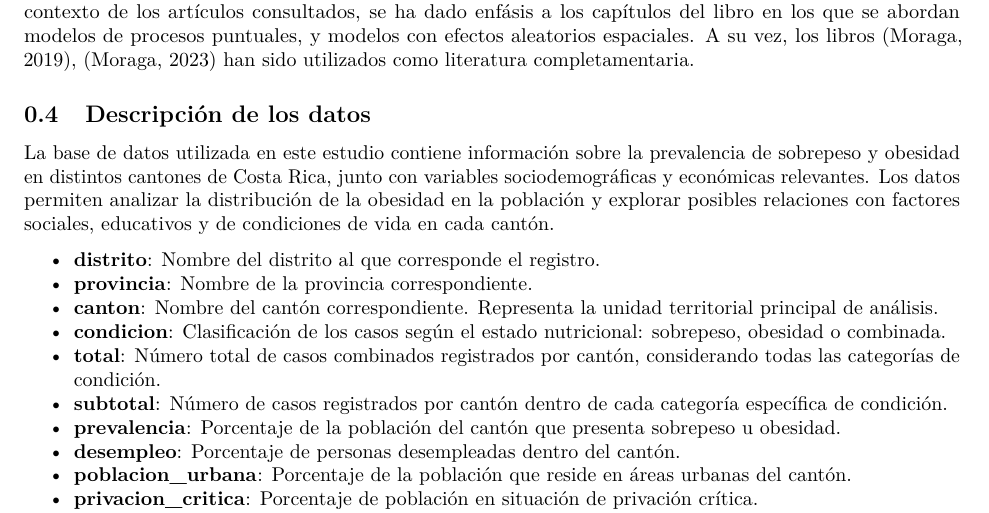
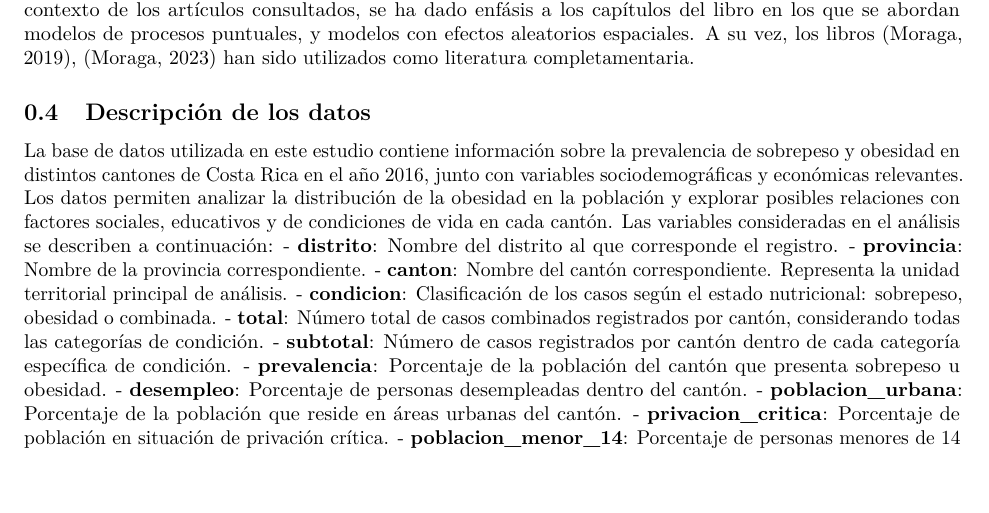
Before and after one commit to CA0307-II-2025/grupo-1, an R Markdown document (docs/documento escrito estadistica.Rmd): part of page 2 of 3, cut so that both start at the same text, the shorter picture padded with empty space. Rendered offline with R 4.5, knitr and Pandoc, then LaTeX, with nearby package versions.

Commit message:
fix: arregla descripción de datos

```diff
--- a/docs/documento escrito estadistica.Rmd
+++ b/docs/documento escrito estadistica.Rmd
@@ -54,8 +54,8 @@ Se ha tomado como fuente principal el libro *Handbook of Spatial Statistics* [@G
 
 ## Descripción de los datos
 
-La base de datos utilizada en este estudio contiene información sobre la prevalencia de sobrepeso y obesidad en distintos cantones de Costa Rica, junto con variables sociodemográficas y económicas relevantes. Los datos permiten analizar la distribución de la obesidad en la población y explorar posibles relaciones con factores sociales, educativos y de condiciones de vida en cada cantón.
-
+La base de datos utilizada en este estudio contiene información sobre la prevalencia de sobrepeso y obesidad en distintos cantones de Costa Rica en el año 2016, junto con variables sociodemográficas y económicas relevantes. Los datos permiten analizar la distribución de la obesidad en la población y explorar posibles relaciones con factores sociales, educativos y de condiciones de vida en cada cantón.
+Las variables consideradas en el análisis se describen a continuación:
 - **distrito**: Nombre del distrito al que corresponde el registro.
 - **provincia**: Nombre de la provincia correspondiente.
 - **canton**: Nombre del cantón correspondiente. Representa la unidad territorial principal de análisis.
```
